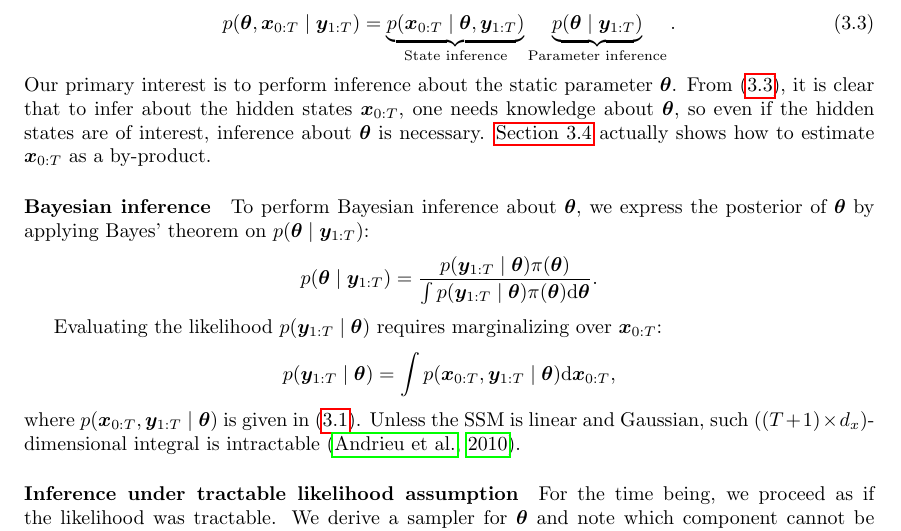
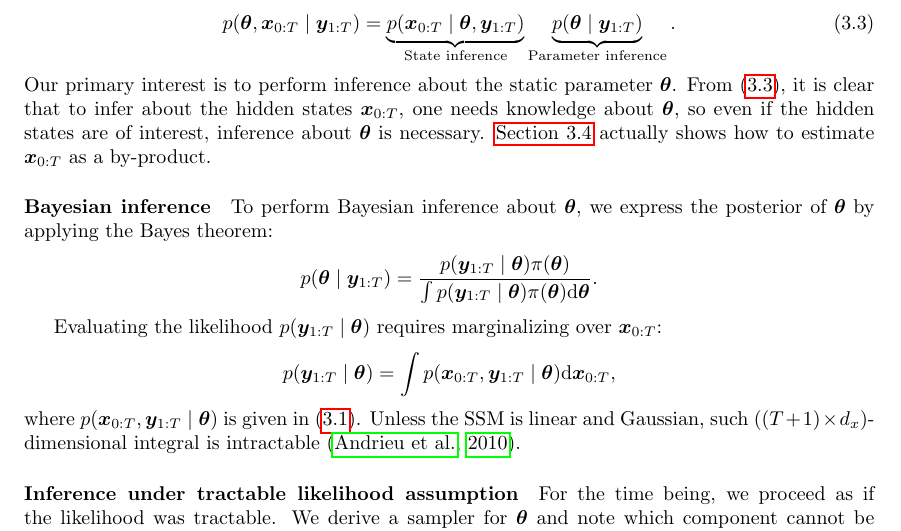
Before and after one commit to tomaskala/master-thesis, a LaTeX thesis (thesis/Thesis.tex, which reads thesis/tex/chapters/inference.tex): part of page 22 of 32, cut so that both start at the same text. Compiled offline with pdfLaTeX.

Commit message:
Weird formulation fixed

```diff
--- a/thesis/tex/chapters/inference.tex
+++ b/thesis/tex/chapters/inference.tex
@@ -91,7 +91,7 @@ Our primary interest is to perform inference about the static parameter $\btheta
 
 \paragraph{Bayesian inference}
 
-To perform Bayesian inference about $\btheta$, we express the posterior of $\btheta$ by applying Bayes' theorem on $p(\btheta \mid \by_{1:T})$:
+To perform Bayesian inference about $\btheta$, we express the posterior of $\btheta$ by applying the Bayes theorem:
 \begin{equation*}
 p(\btheta \mid \by_{1:T}) = \frac{p(\by_{1:T} \mid \btheta) \pprior(\btheta)}{\int p(\by_{1:T} \mid \btheta) \pprior(\btheta) \dx{\btheta}}.
 \end{equation*}
```
Also changed, not shown: thesis/Thesis.pdf.
